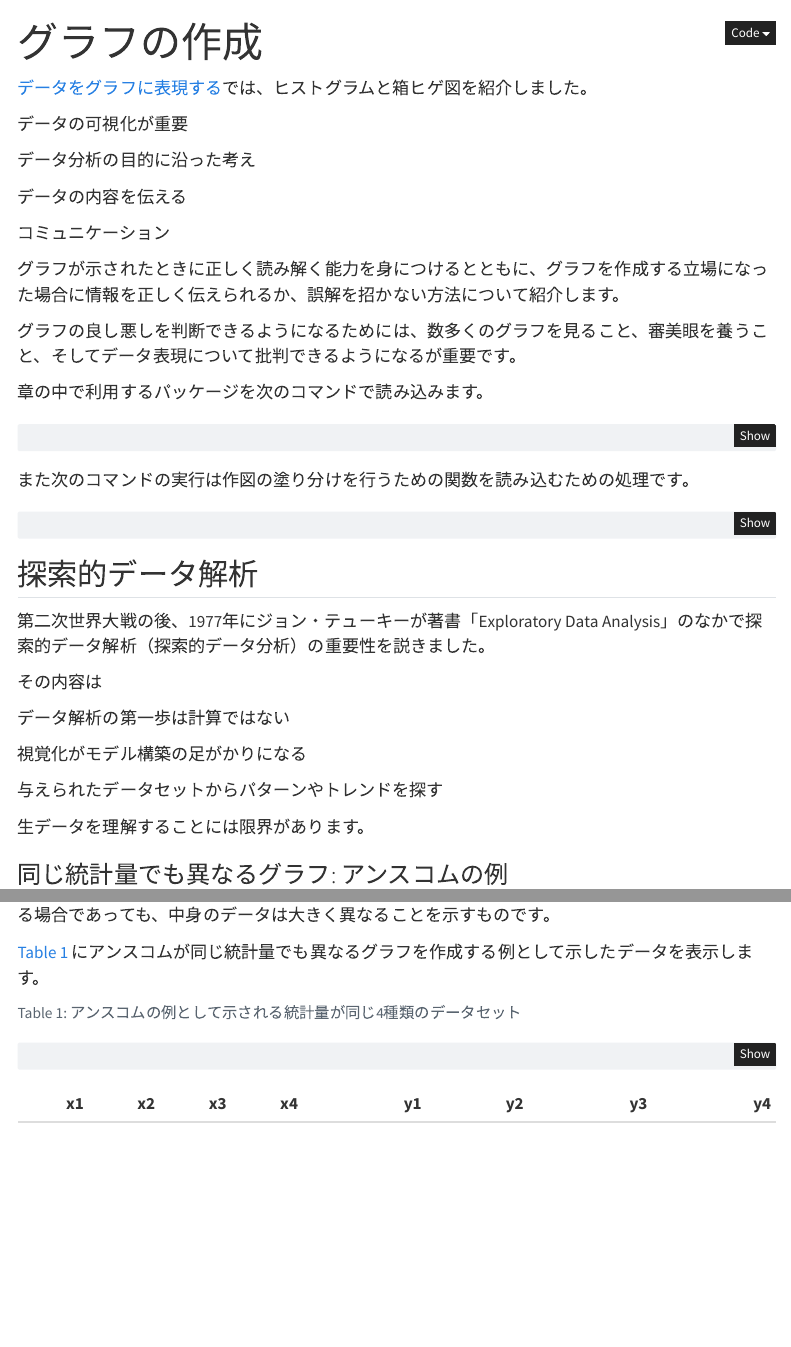
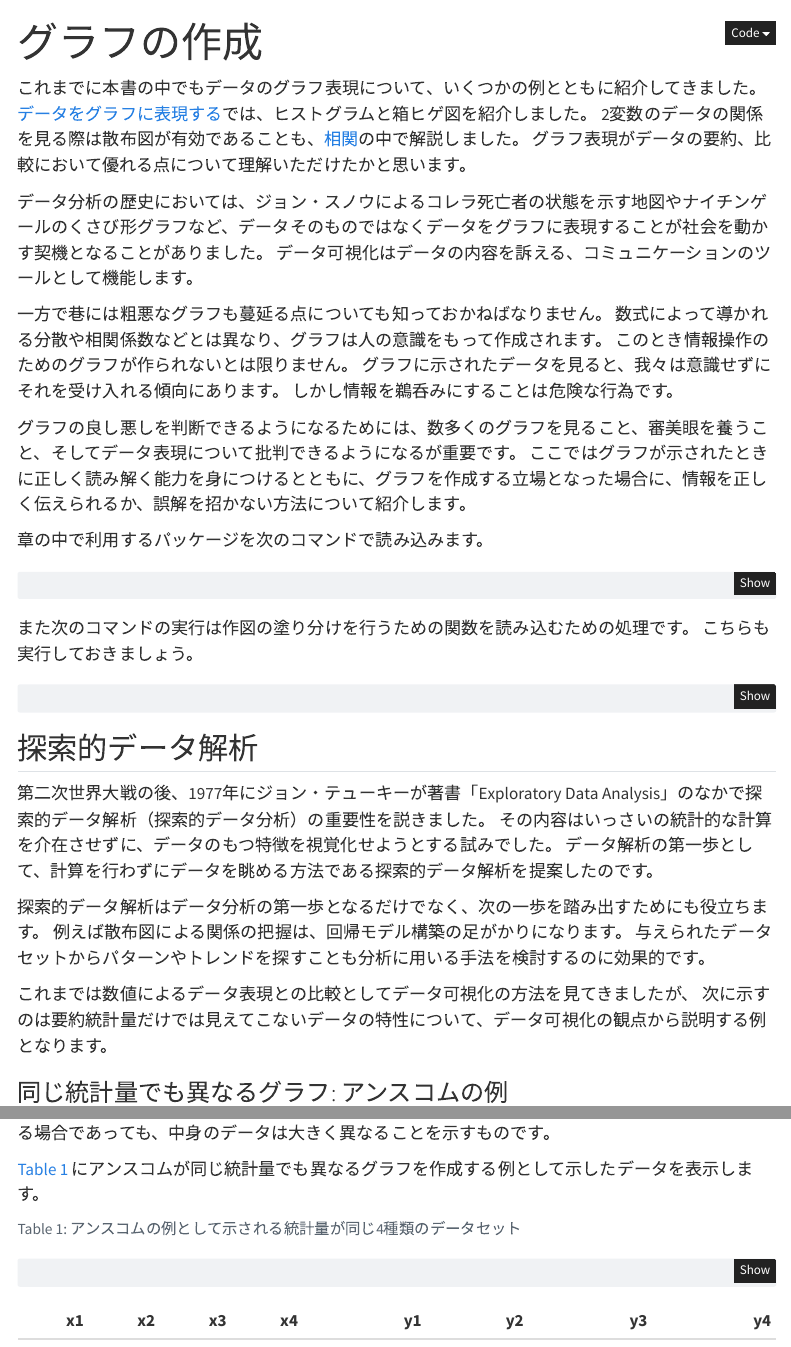
Before and after one commit to uribo/tokupon_ds, a Quarto document (visualization.qmd): the page in a window 1100 px wide, from its top, and a second part further down, joined at a grey line. Rendered offline with R 4.5, knitr and Pandoc in place of Quarto, with nearby package versions; some code elsewhere in the file could not run offline; menus at the side of the page are left out.

Commit message:
[modify]説明

````diff
--- a/visualization.qmd
+++ b/visualization.qmd
@@ -8,19 +8,22 @@ source("data-raw/zoo.R")
 source("data-raw/zoo_conservation.R")
 ```
 
+これまでに本書の中でもデータのグラフ表現について、いくつかの例とともに紹介してきました。
 [データをグラフに表現する](data.qmd#データをグラフに表現する)では、ヒストグラムと箱ヒゲ図を紹介しました。
+2変数のデータの関係を見る際は散布図が有効であることも、[相関](correlation.qmd)の中で解説しました。
+グラフ表現がデータの要約、比較において優れる点について理解いただけたかと思います。
 
-データの可視化が重要
+データ分析の歴史においては、ジョン・スノウによるコレラ死亡者の状態を示す地図やナイチンゲールのくさび形グラフなど、データそのものではなくデータをグラフに表現することが社会を動かす契機となることがありました。
+データ可視化はデータの内容を訴える、コミュニケーションのツールとして機能します。
 
-データ分析の目的に沿った考え
-
-データの内容を伝える
-
-コミュニケーション
-
-グラフが示されたときに正しく読み解く能力を身につけるとともに、グラフを作成する立場になった場合に情報を正しく伝えられるか、誤解を招かない方法について紹介します。
+一方で巷には粗悪なグラフも蔓延る点についても知っておかねばなりません。
+数式によって導かれる分散や相関係数などとは異なり、グラフは人の意識をもって作成されます。
+このとき情報操作のためのグラフが作られないとは限りません。
+グラフに示されたデータを見ると、我々は意識せずにそれを受け入れる傾向にあります。
+しかし情報を鵜呑みにすることは危険な行為です。
 
 グラフの良し悪しを判断できるようになるためには、数多くのグラフを見ること、審美眼を養うこと、そしてデータ表現について批判できるようになるが重要です。
+ここではグラフが示されたときに正しく読み解く能力を身につけるとともに、グラフを作成する立場となった場合に、情報を正しく伝えられるか、誤解を招かない方法について紹介します。
 
 章の中で利用するパッケージを次のコマンドで読み込みます。
 
@@ -36,26 +39,24 @@ library(rnaturalearthhires)
 ```
 
 また次のコマンドの実行は作図の塗り分けを行うための関数を読み込むための処理です。
+こちらも実行しておきましょう。
 
 ```{r}
 source("scripts/color_palette.R")
 ```
 
-
-
 ## 探索的データ解析
 
 第二次世界大戦の後、1977年にジョン・テューキーが著書「Exploratory Data Analysis」のなかで探索的データ解析（探索的データ分析）の重要性を説きました。
+その内容はいっさいの統計的な計算を介在させずに、データのもつ特徴を視覚化せようとする試みでした。
+データ解析の第一歩として、計算を行わずにデータを眺める方法である探索的データ解析を提案したのです。
 
-その内容は
+探索的データ解析はデータ分析の第一歩となるだけでなく、次の一歩を踏み出すためにも役立ちます。
+例えば散布図による関係の把握は、回帰モデル構築の足がかりになります。
+与えられたデータセットからパターンやトレンドを探すことも分析に用いる手法を検討するのに効果的です。
 
-データ解析の第一歩は計算ではない
-
-視覚化がモデル構築の足がかりになる
-
-与えられたデータセットからパターンやトレンドを探す
-
-生データを理解することには限界があります。
+これまでは数値によるデータ表現との比較としてデータ可視化の方法を見てきましたが、
+次に示すのは要約統計量だけでは見えてこないデータの特性について、データ可視化の観点から説明する例となります。
 
 ### 同じ統計量でも異なるグラフ: アンスコムの例
 
````
